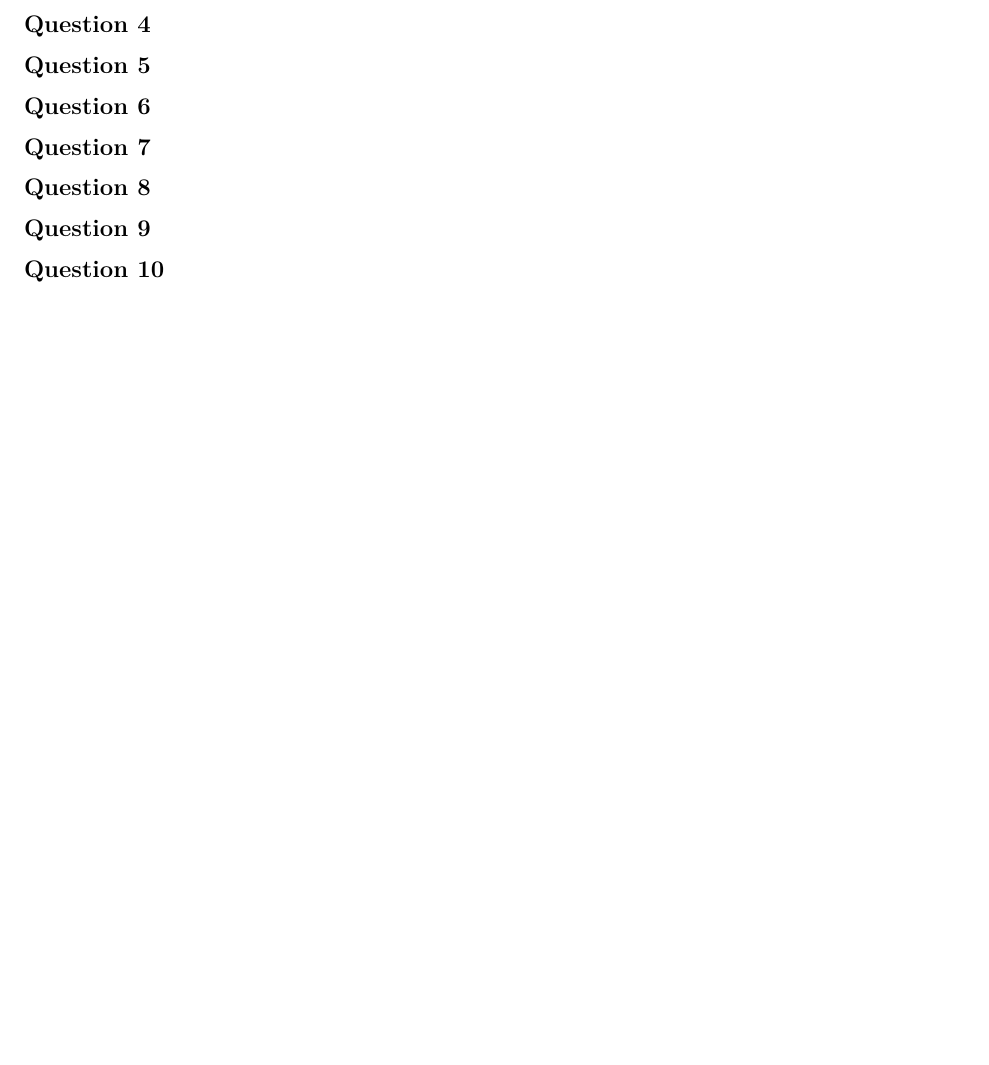
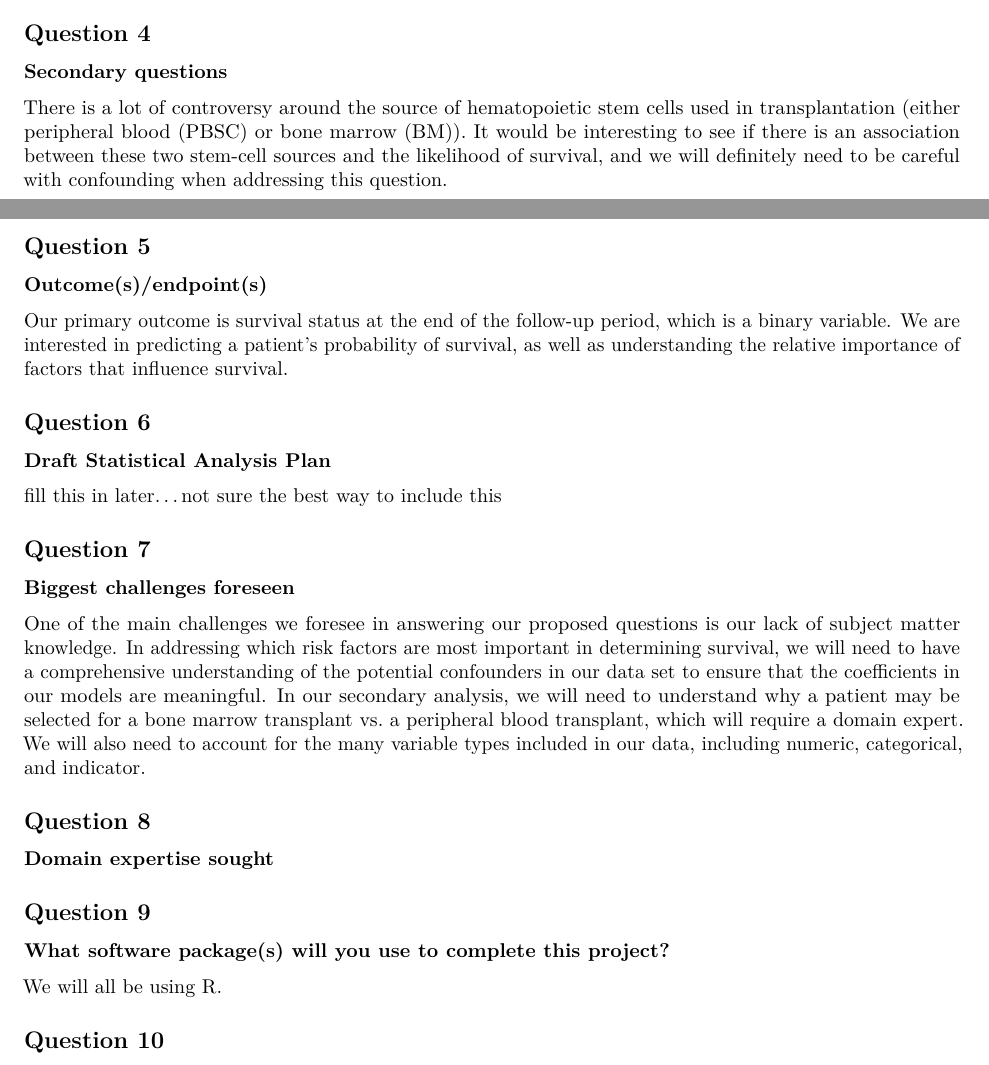
Before and after one commit to laurenmock/210_Project, an R Markdown document (BST 210 project eda.Rmd): part of page 2 of 15 before the commit and two parts of pages 1 and 2 of 16 after it, the two joined at a grey line, cut so that both start at the same text, the shorter picture padded with empty space. Rendered offline with R 4.5, knitr and Pandoc, then LaTeX, with nearby package versions; some code elsewhere in the file could not run offline.

Commit message:
Finished most of 1-8.

```diff
--- a/BST 210 project eda.Rmd
+++ b/BST 210 project eda.Rmd
@@ -40,19 +40,38 @@ Our primary goals are to predict (before transplantation) whether or not a patie
 
 ## Question 4
 
+**Secondary questions**
+
+There is a lot of controversy around the source of hematopoietic stem cells used in transplantation (either peripheral blood (PBSC) or bone marrow (BM)). It would be interesting to see if there is an association between these two stem-cell sources and the likelihood of survival, and we will definitely need to be careful with confounding when addressing this question.
+
 ## Question 5
+
+**Outcome(s)/endpoint(s)**
+
+Our primary outcome is survival status at the end of the follow-up period, which is a binary variable. We are interested in predicting a patient’s probability of survival, as well as understanding the relative importance of factors that influence survival.
 
 ## Question 6
 
+**Draft Statistical Analysis Plan**
+
+fill this in later...not sure the best way to include this
+
 ## Question 7
+
+**Biggest challenges foreseen**
+
+One of the main challenges we foresee in answering our proposed questions is our lack of subject matter knowledge. In addressing which risk factors are most important in determining survival, we will need to have a comprehensive understanding of the potential confounders in our data set to ensure that the coefficients in our models are meaningful. In our secondary analysis, we will need to understand why a patient may be selected for a bone marrow transplant vs. a peripheral blood transplant, which will require a domain expert. We will also need to account for the many variable types included in our data, including numeric, categorical, and indicator.
 
 ## Question 8
 
+**Domain expertise sought**
+
+
 ## Question 9
 
+**What software package(s) will you use to complete this project?**
 
-
-
+We will all be using R.
 
 ## Question 10
 
```
